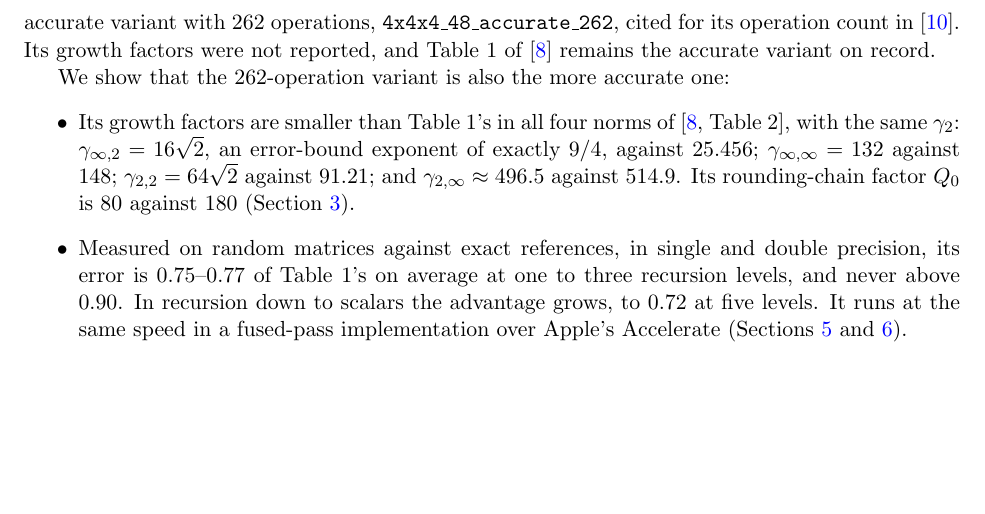
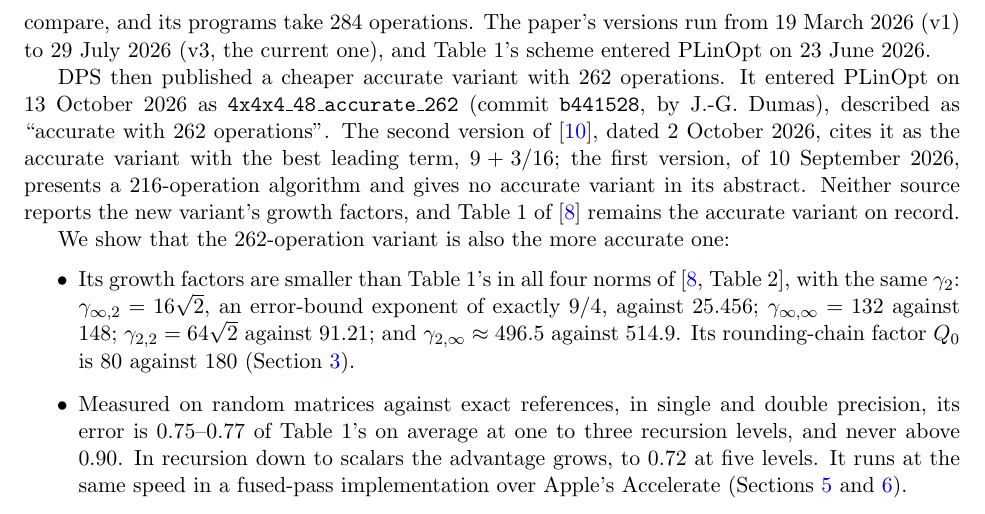
Before and after one commit to gsidebottom/logic, a LaTeX paper (doc/matmul_4x4_rank48_accurate262.tex): part of page 2 of 14, cut at the place of the change, the shorter picture padded with empty space. Compiled offline with pdfLaTeX.

Commit message:
practical fmm: paper dates -- the accuracy paper's versions (arXiv:2603.18699 v1 19 March 2026, v3 29 July 2026), Table 1's PLinOpt commit (fb753b5, 23 June 2026), the 262-operation variant's PLinOpt commit (b441528, J.-G. Dumas, 13 October 2026, "accurate with 262 operations") and arXiv:2609.12027's versions (v1 10 September 2026 presents a 216-operation algorithm with no accurate variant in its abstract; v2 2 October 2026 cites the 262-operation variant's leading term 9 + 3/16)
Co-Authored-By: Claude Opus 5.5 <noreply@anthropic.com>

```diff
--- a/doc/matmul_4x4_rank48_accurate262.tex
+++ b/doc/matmul_4x4_rank48_accurate262.tex
@@ -82,11 +82,20 @@ minimizing the smooth bound $\gamma_2\ge\gamma_{2,2}$ along the orbit,
 then moved by orthogonal isotropies, which keep $\gamma_2$, to get
 sparse straight-line programs.  Its growth factor is $\ginf\approx25.456$,
 error-bound exponent $\log_4\ginf\approx2.335$, the smallest among the
-algorithms they compare, and its programs take $284$ operations.  In
-October 2026 DPS published a cheaper accurate variant with $262$
-operations, \texttt{4x4x4\_48\_accurate\_262}, cited for its operation
-count in~\cite{DPSST26}.  Its growth factors were not reported, and
-Table~1 of~\cite{DPS26a} remains the accurate variant on record.
+algorithms they compare, and its programs take $284$ operations.  The
+paper's versions run from 19~March 2026 (v1) to 29~July 2026 (v3, the
+current one), and Table~1's scheme entered PLinOpt on 23~June 2026.
+
+DPS then published a cheaper accurate variant with $262$ operations.
+It entered PLinOpt on 13~October 2026 as
+\texttt{4x4x4\_48\_accurate\_262} (commit \texttt{b441528}, by
+J.-G.~Dumas), described as ``accurate with 262 operations''.  The second
+version of~\cite{DPSST26}, dated 2~October 2026, cites it as the accurate
+variant with the best leading term, $9+3/16$; the first version, of
+10~September 2026, presents a $216$-operation algorithm and gives no
+accurate variant in its abstract.  Neither source reports the new
+variant's growth factors, and Table~1 of~\cite{DPS26a} remains the
+accurate variant on record.
 
 We show that the $262$-operation variant is also the more accurate one:
 \begin{itemize}
```
Also changed, not shown: doc/matmul_4x4_rank48_accurate262.pdf, doc/matmul_4x4_rank48_accurate262.tex (13 more changed lines).
